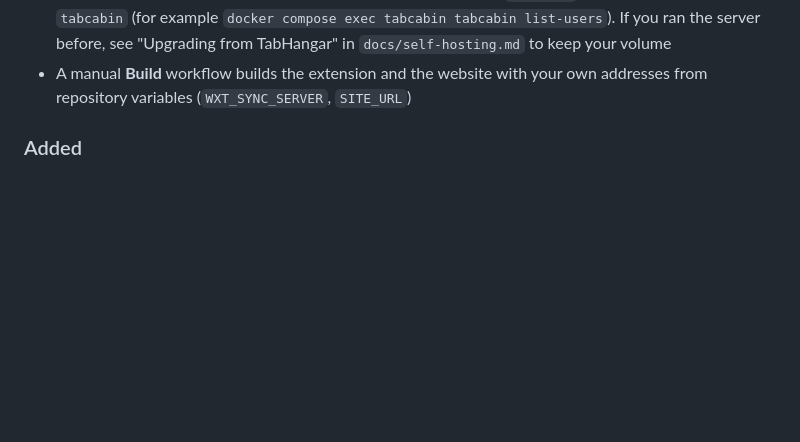
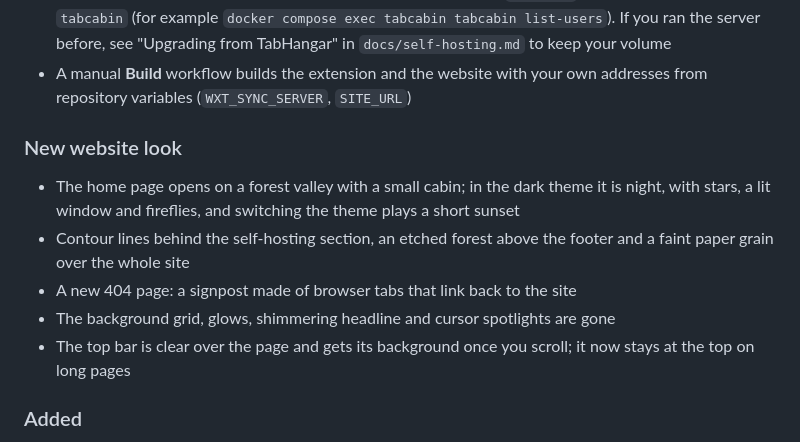
Before and after one commit to DontAskForAnything/tabcabin, a Markdown page: CHANGELOG.md, the part around the change. Rendered like a GitHub page; blank space fills up the shorter version.

```diff
--- a/CHANGELOG.md
+++ b/CHANGELOG.md
@@ -24,6 +24,17 @@ Nothing to do when updating — existing data moves over by itself:
   before, see "Upgrading from TabHangar" in `docs/self-hosting.md` to keep your volume
 - A manual **Build** workflow builds the extension and the website with your own addresses from
   repository variables (`WXT_SYNC_SERVER`, `SITE_URL`)
+
+### New website look
+
+- The home page opens on a forest valley with a small cabin; in the dark theme it is night, with
+  stars, a lit window and fireflies, and switching the theme plays a short sunset
+- Contour lines behind the self-hosting section, an etched forest above the footer and a faint
+  paper grain over the whole site
+- A new 404 page: a signpost made of browser tabs that link back to the site
+- The background grid, glows, shimmering headline and cursor spotlights are gone
+- The top bar is clear over the page and gets its background once you scroll; it now stays at the
+  top on long pages
 
 ### Added
 
```
Also changed, not shown: docs/brand.md (+17 -0 lines), docs/landing.md (+14 -0 lines).
